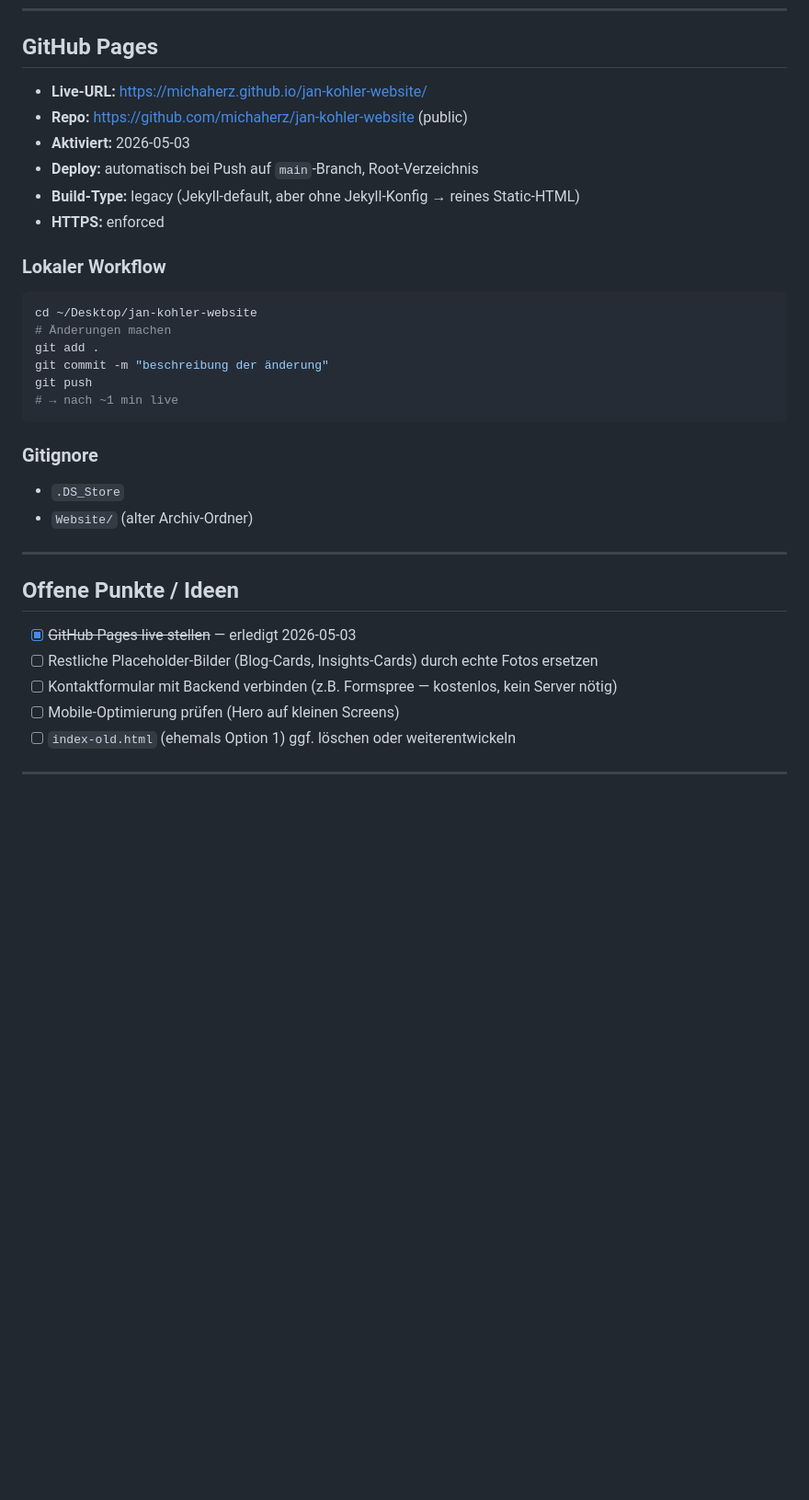
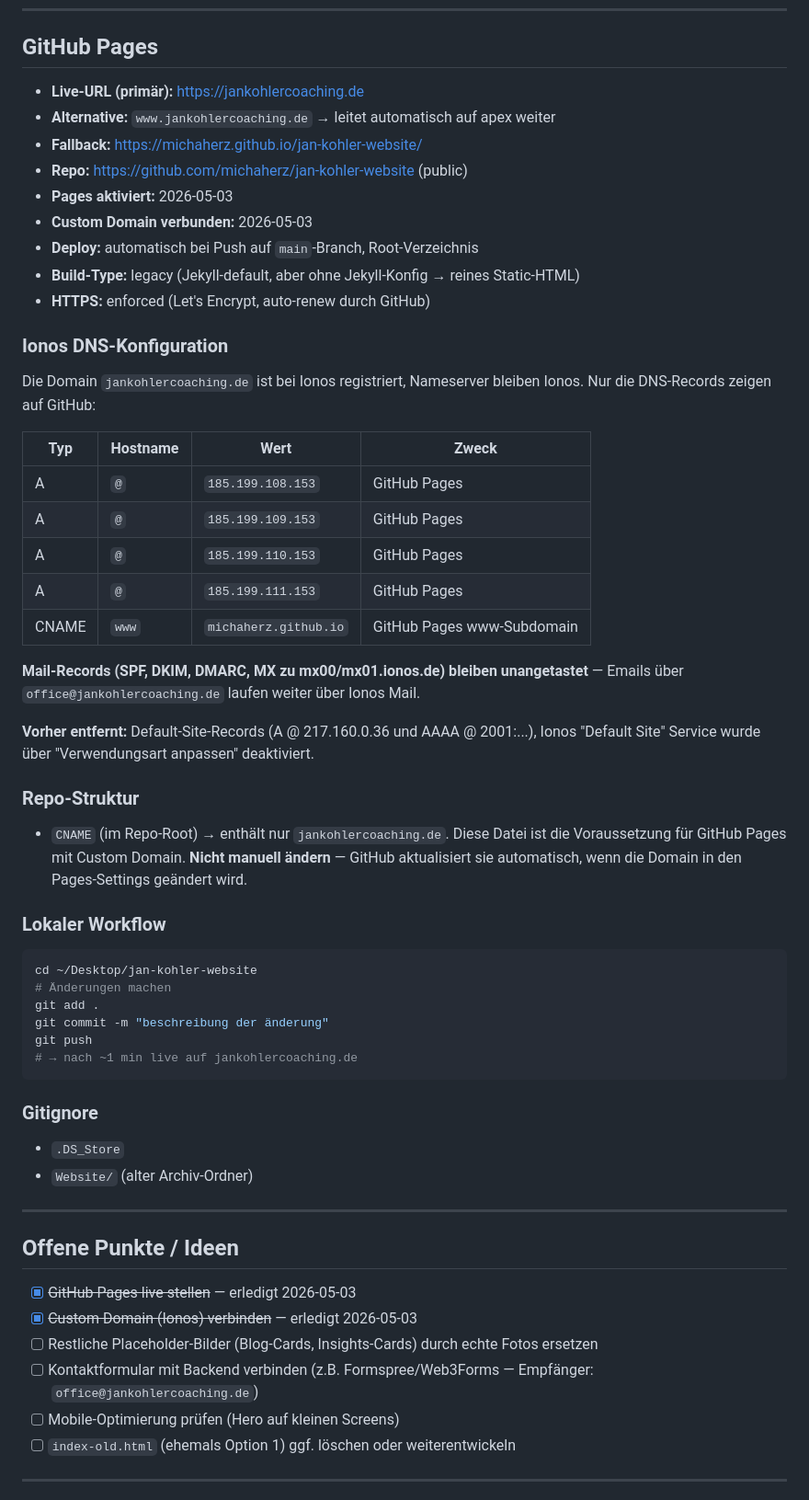
Before and after one commit to michaherz/jan-kohler-website, a Markdown page: CONTEXT.md, the part around one of its changes. Shown at 92% size. GitHub-like rendering; blank space fills up the shorter version.

Commit message:
docs: update CONTEXT.md with custom domain setup details

````diff
--- a/CONTEXT.md
+++ b/CONTEXT.md
@@ -60,12 +60,35 @@ Kein Framework, kein Build-Prozess — alles in einer einzigen HTML-Datei.
 
 ## GitHub Pages
 
-- **Live-URL:** https://michaherz.github.io/jan-kohler-website/
+- **Live-URL (primär):** https://jankohlercoaching.de
+- **Alternative:** `www.jankohlercoaching.de` → leitet automatisch auf apex weiter
+- **Fallback:** https://michaherz.github.io/jan-kohler-website/
 - **Repo:** https://github.com/michaherz/jan-kohler-website (public)
-- **Aktiviert:** 2026-05-03
+- **Pages aktiviert:** 2026-05-03
+- **Custom Domain verbunden:** 2026-05-03
 - **Deploy:** automatisch bei Push auf `main`-Branch, Root-Verzeichnis
 - **Build-Type:** legacy (Jekyll-default, aber ohne Jekyll-Konfig → reines Static-HTML)
-- **HTTPS:** enforced
+- **HTTPS:** enforced (Let's Encrypt, auto-renew durch GitHub)
+
+### Ionos DNS-Konfiguration
+
+Die Domain `jankohlercoaching.de` ist bei Ionos registriert, Nameserver bleiben Ionos. Nur die DNS-Records zeigen auf GitHub:
+
+| Typ | Hostname | Wert | Zweck |
+|---|---|---|---|
+| A | `@` | `185.199.108.153` | GitHub Pages |
+| A | `@` | `185.199.109.153` | GitHub Pages |
+| A | `@` | `185.199.110.153` | GitHub Pages |
+| A | `@` | `185.199.111.153` | GitHub Pages |
+| CNAME | `www` | `michaherz.github.io` | GitHub Pages www-Subdomain |
+
+**Mail-Records (SPF, DKIM, DMARC, MX zu mx00/mx01.ionos.de) bleiben unangetastet** — Emails über `office@jankohlercoaching.de` laufen weiter über Ionos Mail.
+
+**Vorher entfernt:** Default-Site-Records (A @ 217.160.0.36 und AAAA @ 2001:...), Ionos "Default Site" Service wurde über "Verwendungsart anpassen" deaktiviert.
+
+### Repo-Struktur
+
+- `CNAME` (im Repo-Root) → enthält nur `jankohlercoaching.de`. Diese Datei ist die Voraussetzung für GitHub Pages mit Custom Domain. **Nicht manuell ändern** — GitHub aktualisiert sie automatisch, wenn die Domain in den Pages-Settings geändert wird.
 
 ### Lokaler Workflow
 
@@ -75,7 +98,7 @@ cd ~/Desktop/jan-kohler-website
 git add .
 git commit -m "beschreibung der änderung"
 git push
-# → nach ~1 min live
+# → nach ~1 min live auf jankohlercoaching.de
 ```
 
 ### Gitignore
@@ -87,8 +110,9 @@ git push
 ## Offene Punkte / Ideen
 
 - [x] ~~GitHub Pages live stellen~~ — erledigt 2026-05-03
+- [x] ~~Custom Domain (Ionos) verbinden~~ — erledigt 2026-05-03
 - [ ] Restliche Placeholder-Bilder (Blog-Cards, Insights-Cards) durch echte Fotos ersetzen
-- [ ] Kontaktformular mit Backend verbinden (z.B. Formspree — kostenlos, kein Server nötig)
+- [ ] Kontaktformular mit Backend verbinden (z.B. Formspree/Web3Forms — Empfänger: `office@jankohlercoaching.de`)
 - [ ] Mobile-Optimierung prüfen (Hero auf kleinen Screens)
 - [ ] `index-old.html` (ehemals Option 1) ggf. löschen oder weiterentwickeln
 
````
Also changed, not shown: other parts of CONTEXT.md (+9 -0 lines).
